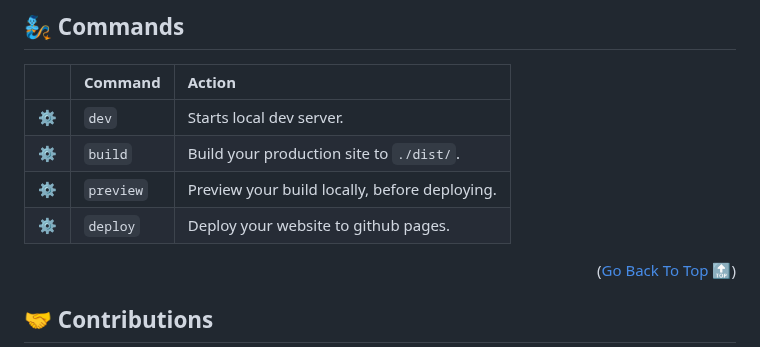
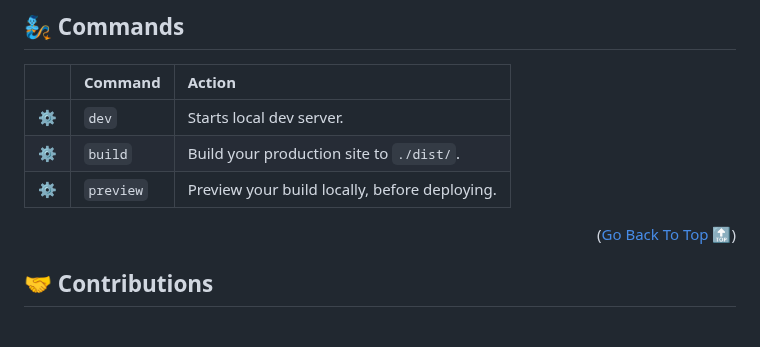
Before and after one commit to joserafael0160/Jose-Rafael-portfolio, a Markdown page: README.md, the part around one of its changes. Rendered like a GitHub page.

```diff
--- a/README.md
+++ b/README.md
@@ -138,7 +138,6 @@ pnpm run dev
 | ⚙️    | `dev`     | Starts local dev server.                      |
 | ⚙️    | `build`   | Build your production site to `./dist/`.      |
 | ⚙️    | `preview` | Preview your build locally, before deploying. |
-| ⚙️    | `deploy`  | Deploy your website to github pages.          |
 
 <p align="right">(<a href="#top">Go Back To Top 🔝</a>)</p>
 
```
Also changed, not shown: other parts of README.md (+5 -5 lines), README.es.md (added, +174 -0 lines).
